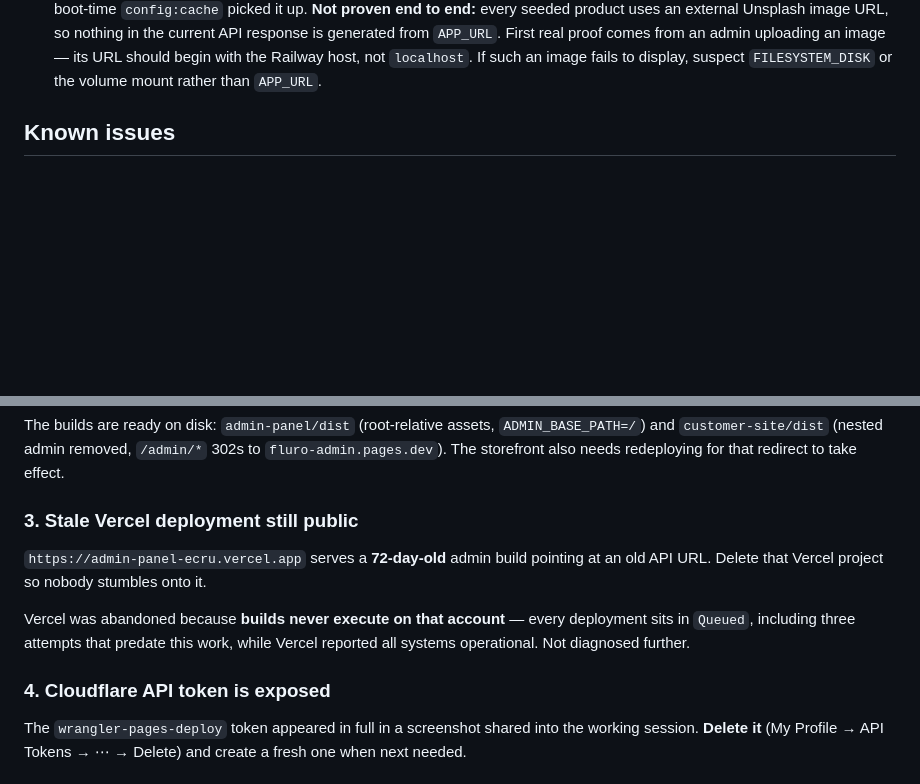
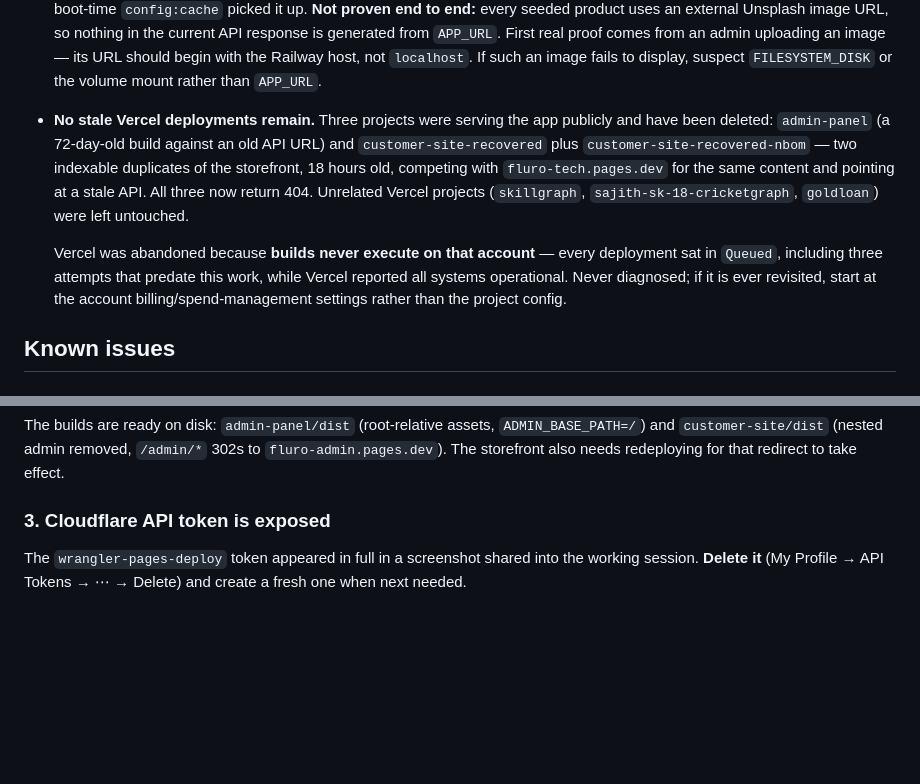
Before and after one commit to sajith-sk-18/backend, a Markdown page: docs/DEPLOYMENT-STATE.md, 2 parts joined by grey strips. Rendered like a GitHub page; blank space fills up the shorter version.

Commit message:
docs: stale Vercel deployments deleted; three open items left
Three Vercel projects were publicly serving this app and are now removed:
admin-panel (a 72-day-old build against an old API URL) plus
customer-site-recovered and customer-site-recovered-nbom, which were 18-hour-old
INDEXABLE DUPLICATES of the storefront -- competing with fluro-tech.pages.dev for
the same content and pointing at a stale API, so a customer landing on one saw a
broken shop. The doc previously only knew about the admin project; the two
storefront duplicates surfaced when listing the account. All three now 404.

Unrelated projects on that account (skillgraph, sajith-sk-18-cricketgraph,
goldloan) were deliberately left alone.

Kept the note on WHY Vercel was abandoned, moved into Verified working, and added
where to start if anyone revisits it: account billing/spend-management, not the
project config, since builds queued indefinitely across projects and predated
this work.

Open items: 3, from 4.

Co-Authored-By: Claude Opus 5 <noreply@anthropic.com>

```diff
--- a/docs/DEPLOYMENT-STATE.md
+++ b/docs/DEPLOYMENT-STATE.md
@@ -53,6 +53,17 @@ Checked against the live deployments, not assumed:
   comes from an admin uploading an image — its URL should begin with the Railway host,
   not `localhost`. If such an image fails to display, suspect `FILESYSTEM_DISK` or the
   volume mount rather than `APP_URL`.
+- **No stale Vercel deployments remain.** Three projects were serving the app publicly and
+  have been deleted: `admin-panel` (a 72-day-old build against an old API URL) and
+  `customer-site-recovered` plus `customer-site-recovered-nbom` — two indexable duplicates
+  of the storefront, 18 hours old, competing with `fluro-tech.pages.dev` for the same
+  content and pointing at a stale API. All three now return 404. Unrelated Vercel projects
+  (`skillgraph`, `sajith-sk-18-cricketgraph`, `goldloan`) were left untouched.
+
+  Vercel was abandoned because **builds never execute on that account** — every deployment
+  sat in `Queued`, including three attempts that predate this work, while Vercel reported
+  all systems operational. Never diagnosed; if it is ever revisited, start at the account
+  billing/spend-management settings rather than the project config.
 
 ## Known issues
 
@@ -85,16 +96,7 @@ The builds are ready on disk: `admin-panel/dist` (root-relative assets, `ADMIN_B
 and `customer-site/dist` (nested admin removed, `/admin/*` 302s to `fluro-admin.pages.dev`).
 The storefront also needs redeploying for that redirect to take effect.
 
-### 3. Stale Vercel deployment still public
-
-`https://admin-panel-ecru.vercel.app` serves a **72-day-old** admin build pointing at an
-old API URL. Delete that Vercel project so nobody stumbles onto it.
-
-Vercel was abandoned because **builds never execute on that account** — every deployment
-sits in `Queued`, including three attempts that predate this work, while Vercel reported
-all systems operational. Not diagnosed further.
-
-### 4. Cloudflare API token is exposed
+### 3. Cloudflare API token is exposed
 
 The `wrangler-pages-deploy` token appeared in full in a screenshot shared into the working
 session. **Delete it** (My Profile → API Tokens → ⋯ → Delete) and create a fresh one when
```
